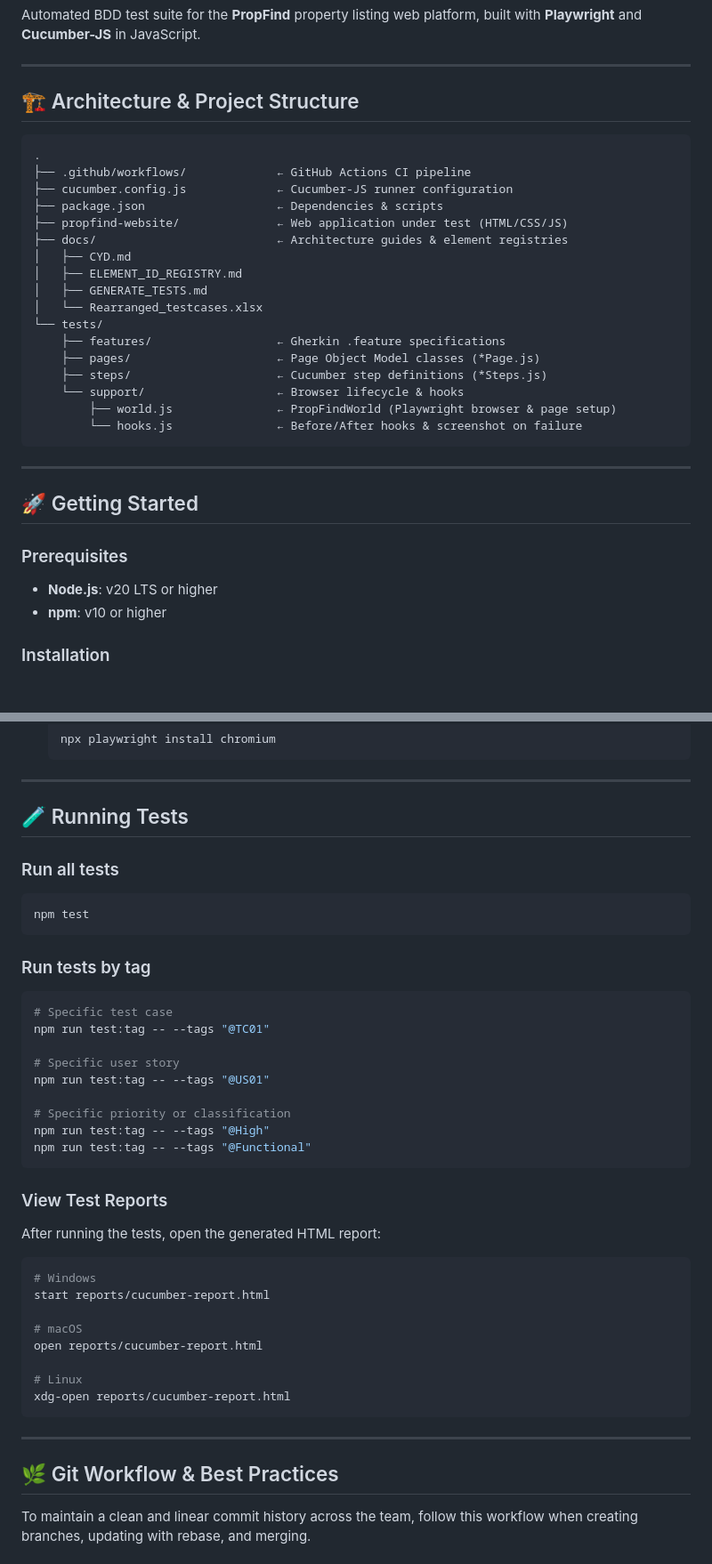
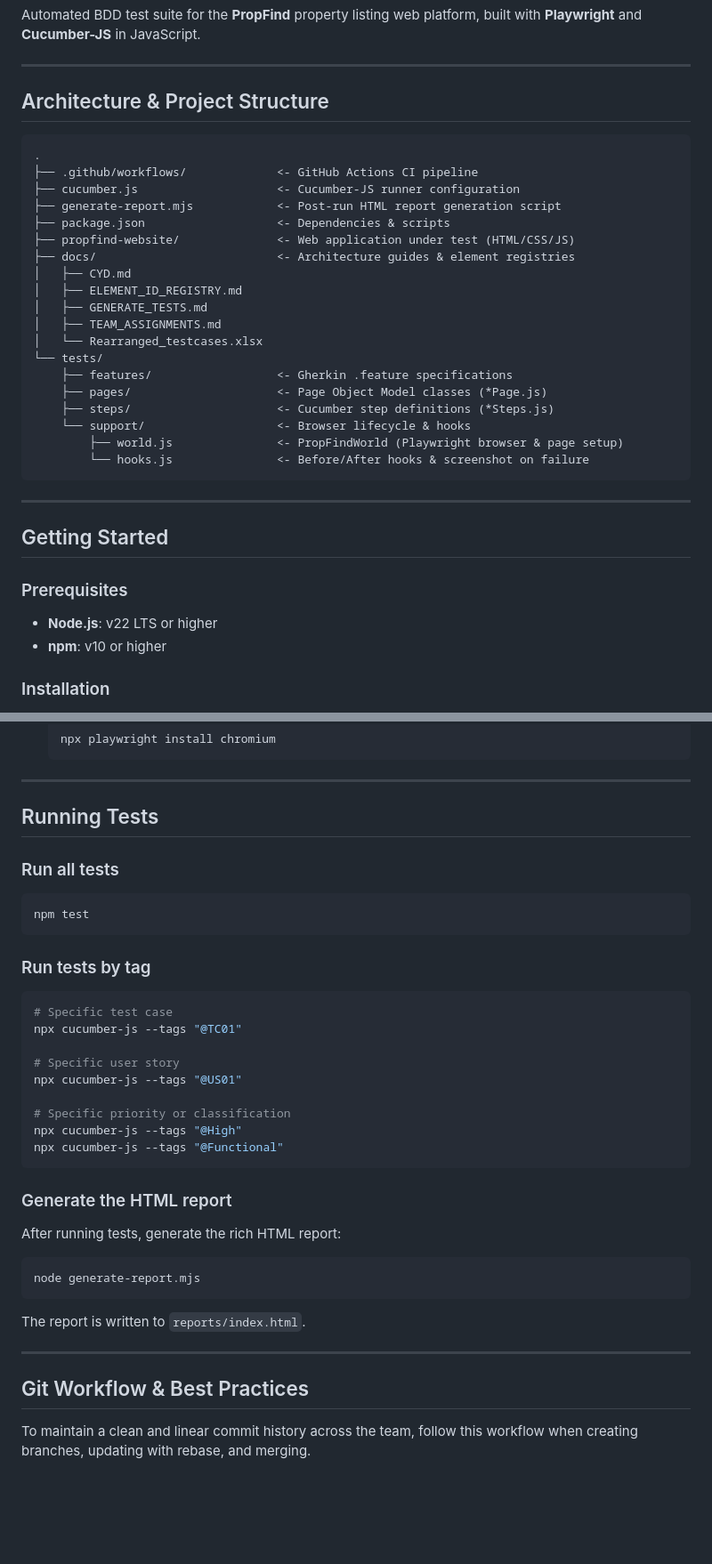
Before and after one commit to RahulShankarV-IBM/PlaywrightMiniProject, a Markdown page: README.md, 2 parts joined by grey strips. Shown at 89% size. GitHub-like rendering; blank space fills up the shorter version.

````diff
--- a/README.md
+++ b/README.md
@@ -4,34 +4,36 @@ Automated BDD test suite for the **PropFind** property listing web platform, bui
 
 ---
 
-## 🏗️ Architecture & Project Structure
+## Architecture & Project Structure
 
 ```
 .
-├── .github/workflows/             ← GitHub Actions CI pipeline
-├── cucumber.config.js             ← Cucumber-JS runner configuration
-├── package.json                   ← Dependencies & scripts
-├── propfind-website/              ← Web application under test (HTML/CSS/JS)
-├── docs/                          ← Architecture guides & element registries
+├── .github/workflows/             <- GitHub Actions CI pipeline
+├── cucumber.js                    <- Cucumber-JS runner configuration
+├── generate-report.mjs            <- Post-run HTML report generation script
+├── package.json                   <- Dependencies & scripts
+├── propfind-website/              <- Web application under test (HTML/CSS/JS)
+├── docs/                          <- Architecture guides & element registries
 │   ├── CYD.md
 │   ├── ELEMENT_ID_REGISTRY.md
 │   ├── GENERATE_TESTS.md
+│   ├── TEAM_ASSIGNMENTS.md
 │   └── Rearranged_testcases.xlsx
 └── tests/
-    ├── features/                  ← Gherkin .feature specifications
-    ├── pages/                     ← Page Object Model classes (*Page.js)
-    ├── steps/                     ← Cucumber step definitions (*Steps.js)
-    └── support/                   ← Browser lifecycle & hooks
-        ├── world.js               ← PropFindWorld (Playwright browser & page setup)
-        └── hooks.js               ← Before/After hooks & screenshot on failure
+    ├── features/                  <- Gherkin .feature specifications
+    ├── pages/                     <- Page Object Model classes (*Page.js)
+    ├── steps/                     <- Cucumber step definitions (*Steps.js)
+    └── support/                   <- Browser lifecycle & hooks
+        ├── world.js               <- PropFindWorld (Playwright browser & page setup)
+        └── hooks.js               <- Before/After hooks & screenshot on failure
 ```
 
 ---
 
-## 🚀 Getting Started
+## Getting Started
 
 ### Prerequisites
-- **Node.js**: v20 LTS or higher
+- **Node.js**: v22 LTS or higher
 - **npm**: v10 or higher
 
 ### Installation
@@ -54,7 +56,7 @@ Automated BDD test suite for the **PropFind** property listing web platform, bui
 
 ---
 
-## 🧪 Running Tests
+## Running Tests
 
 ### Run all tests
 ```bash
@@ -64,32 +66,26 @@ npm test
 ### Run tests by tag
 ```bash
 # Specific test case
-npm run test:tag -- --tags "@TC01"
+npx cucumber-js --tags "@TC01"
 
 # Specific user story
-npm run test:tag -- --tags "@US01"
+npx cucumber-js --tags "@US01"
 
 # Specific priority or classification
-npm run test:tag -- --tags "@High"
-npm run test:tag -- --tags "@Functional"
+npx cucumber-js --tags "@High"
+npx cucumber-js --tags "@Functional"
 ```
 
-### View Test Reports
-After running the tests, open the generated HTML report:
+### Generate the HTML report
+After running tests, generate the rich HTML report:
 ```bash
-# Windows
-start reports/cucumber-report.html
-
-# macOS
-open reports/cucumber-report.html
-
-# Linux
-xdg-open reports/cucumber-report.html
+node generate-report.mjs
 ```
+The report is written to `reports/index.html`.
 
 ---
 
-## 🌿 Git Workflow & Best Practices
+## Git Workflow & Best Practices
 
 To maintain a clean and linear commit history across the team, follow this workflow when creating branches, updating with rebase, and merging.
 
````
Also changed, not shown: other parts of README.md (+1 -1 lines), docs/CYD.md (+246 -188 lines).
